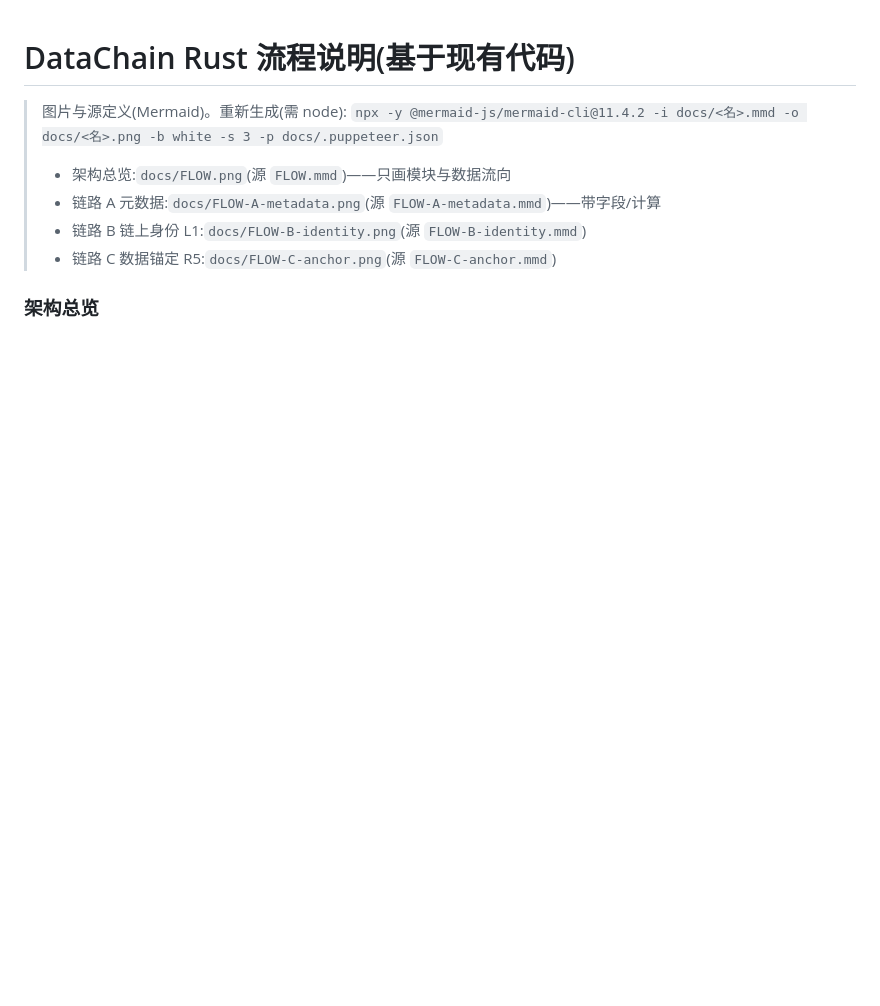
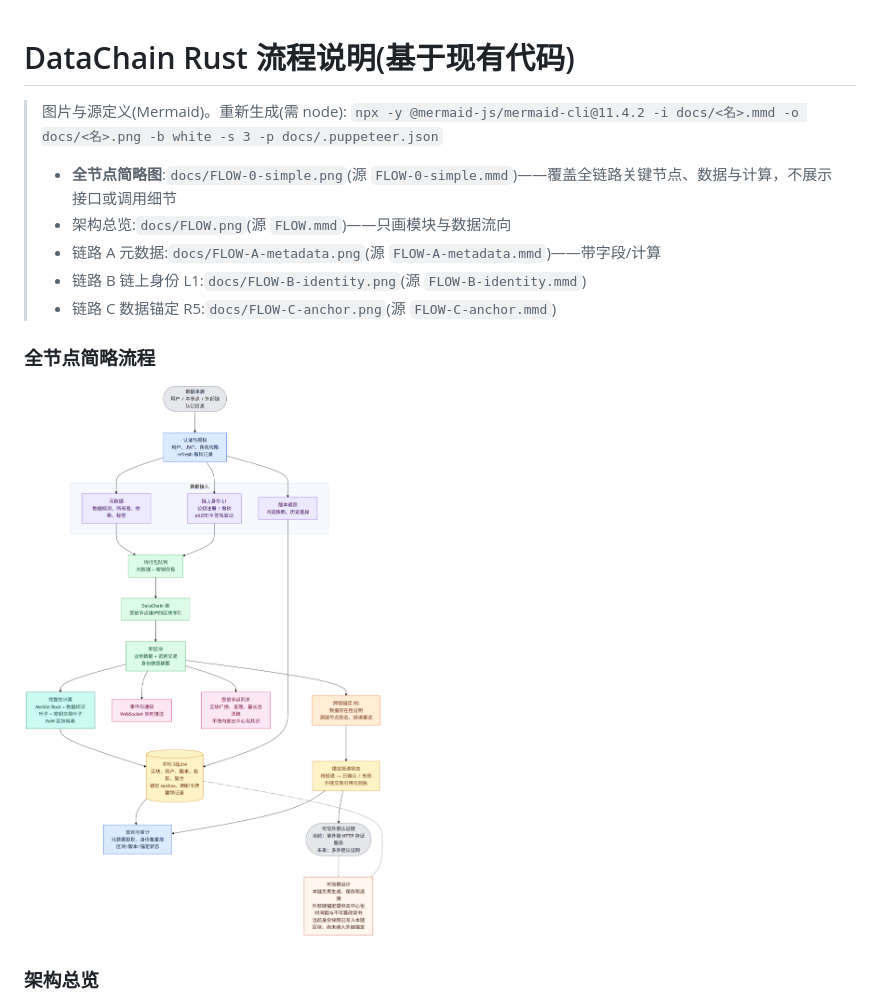
Before and after one commit to heweixi/VeraChain, a Markdown page: docs/FLOW.md, the part around the change. GitHub-like rendering; pictures changed too: docs/FLOW-0-simple.png (added); blank space fills up the shorter version.

Commit message:
docs: 新增全节点简略流程图
- FLOW-0-simple: 覆盖认证、数据接入、元数据、链上身份、版本、待打包队列、区块、
  Merkle/PoW、SQLite、查询审计、事件、P2P、跨链锚定、外部认证链与可信根
- 仅保留每个节点的职责、关键数据和关键计算,移除 API 路径/接口字段/调用细节
- 3x 高清 PNG + Mermaid 源,嵌入 FLOW.md 首图

纯文档,基于现有已提交代码,无代码改动

```diff
--- a/docs/FLOW.md
+++ b/docs/FLOW.md
@@ -3,10 +3,15 @@
 > 图片与源定义(Mermaid)。重新生成(需 node):
 > `npx -y @mermaid-js/mermaid-cli@11.4.2 -i docs/<名>.mmd -o docs/<名>.png -b white -s 3 -p docs/.puppeteer.json`
 >
+> - **全节点简略图**:`docs/FLOW-0-simple.png`(源 `FLOW-0-simple.mmd`)——覆盖全链路关键节点、数据与计算，不展示接口或调用细节
 > - 架构总览:`docs/FLOW.png`(源 `FLOW.mmd`)——只画模块与数据流向
 > - 链路 A 元数据:`docs/FLOW-A-metadata.png`(源 `FLOW-A-metadata.mmd`)——带字段/计算
 > - 链路 B 链上身份 L1:`docs/FLOW-B-identity.png`(源 `FLOW-B-identity.mmd`)
 > - 链路 C 数据锚定 R5:`docs/FLOW-C-anchor.png`(源 `FLOW-C-anchor.mmd`)
+
+### 全节点简略流程
+
+![DataChain 全节点简略流程图](./FLOW-0-simple.png)
 
 ### 架构总览
 
```
Also changed, not shown: 1 other file.
